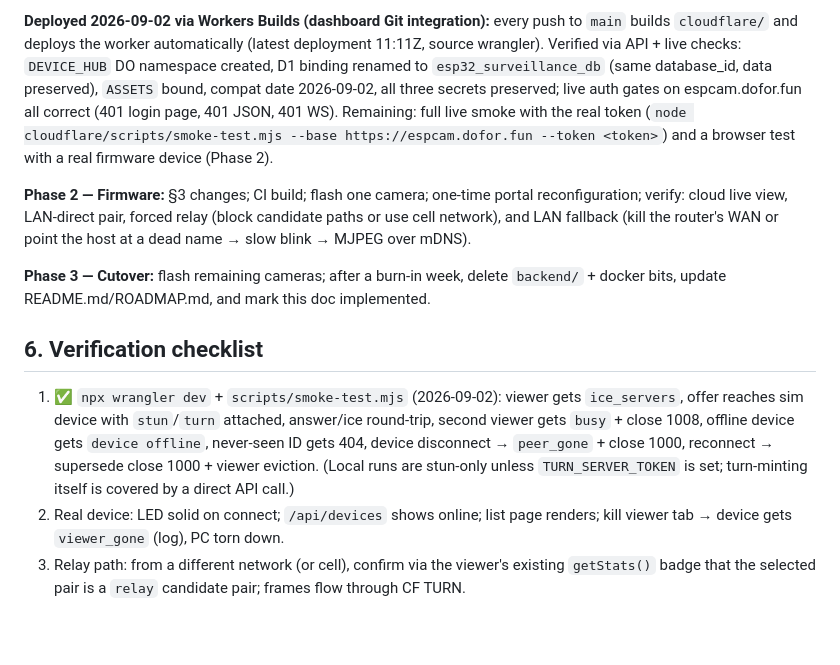
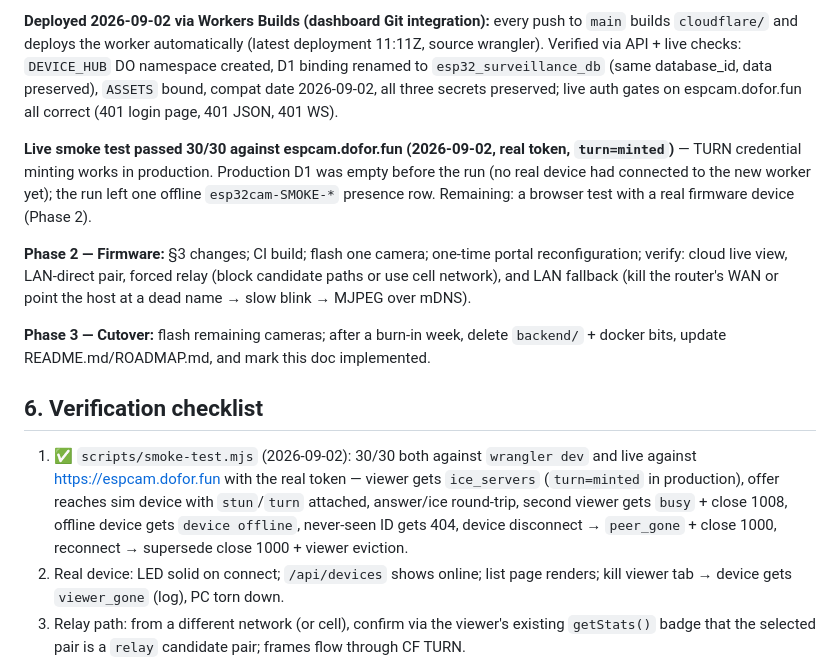
Before and after one commit to AHA1GE/ESP32-Surveillance, a Markdown page: CLOUDFLARE_REVISION_PLAN.md, the part around the change. GitHub-like rendering; blank space fills up the shorter version.

Commit message:
Docs: live smoke test passed 30/30 with turn=minted
Ran scripts/smoke-test.mjs against the deployed worker at
espcam.dofor.fun with the real token: all auth gates, login flow, D1
presence, ice_servers with minted TURN credentials, offer/answer/ice
relay, busy 1008, offline error, peer_gone + close 1000, supersede
1000 + viewer eviction all green in production.

Co-Authored-By: Claude Code <noreply@anthropic.com>

```diff
--- a/CLOUDFLARE_REVISION_PLAN.md
+++ b/CLOUDFLARE_REVISION_PLAN.md
@@ -312,10 +312,13 @@ push to `main` builds `cloudflare/` and deploys the worker automatically
 `DEVICE_HUB` DO namespace created, D1 binding renamed to
 `esp32_surveillance_db` (same database_id, data preserved), `ASSETS` bound,
 compat date 2026-09-02, all three secrets preserved; live auth gates on
-espcam.dofor.fun all correct (401 login page, 401 JSON, 401 WS). Remaining:
-full live smoke with the real token
-(`node cloudflare/scripts/smoke-test.mjs --base https://espcam.dofor.fun
---token <token>`) and a browser test with a real firmware device (Phase 2).
+espcam.dofor.fun all correct (401 login page, 401 JSON, 401 WS).
+
+**Live smoke test passed 30/30 against espcam.dofor.fun (2026-09-02,
+real token, `turn=minted`)** — TURN credential minting works in production.
+Production D1 was empty before the run (no real device had connected to the
+new worker yet); the run left one offline `esp32cam-SMOKE-*` presence row.
+Remaining: a browser test with a real firmware device (Phase 2).
 
 **Phase 2 — Firmware:** §3 changes; CI build; flash one camera; one-time portal
 reconfiguration; verify: cloud live view, LAN-direct pair, forced relay (block
@@ -328,13 +331,14 @@ implemented.
 
 ## 6. Verification checklist
 
-1. ✅ `npx wrangler dev` + `scripts/smoke-test.mjs` (2026-09-02): viewer gets
-   `ice_servers`, offer reaches sim device with `stun`/`turn` attached,
-   answer/ice round-trip, second viewer gets `busy` + close 1008, offline
-   device gets `device offline`, never-seen ID gets 404, device disconnect →
+1. ✅ `scripts/smoke-test.mjs` (2026-09-02): 30/30 both against
+   `wrangler dev` and live against https://espcam.dofor.fun with the real
+   token — viewer gets `ice_servers` (`turn=minted` in production), offer
+   reaches sim device with `stun`/`turn` attached, answer/ice round-trip,
+   second viewer gets `busy` + close 1008, offline device gets
+   `device offline`, never-seen ID gets 404, device disconnect →
    `peer_gone` + close 1000, reconnect → supersede close 1000 + viewer
-   eviction. (Local runs are stun-only unless `TURN_SERVER_TOKEN` is set;
-   turn-minting itself is covered by a direct API call.)
+   eviction.
 2. Real device: LED solid on connect; `/api/devices` shows online; list page
    renders; kill viewer tab → device gets `viewer_gone` (log), PC torn down.
 3. Relay path: from a different network (or cell), confirm via the viewer's
```
